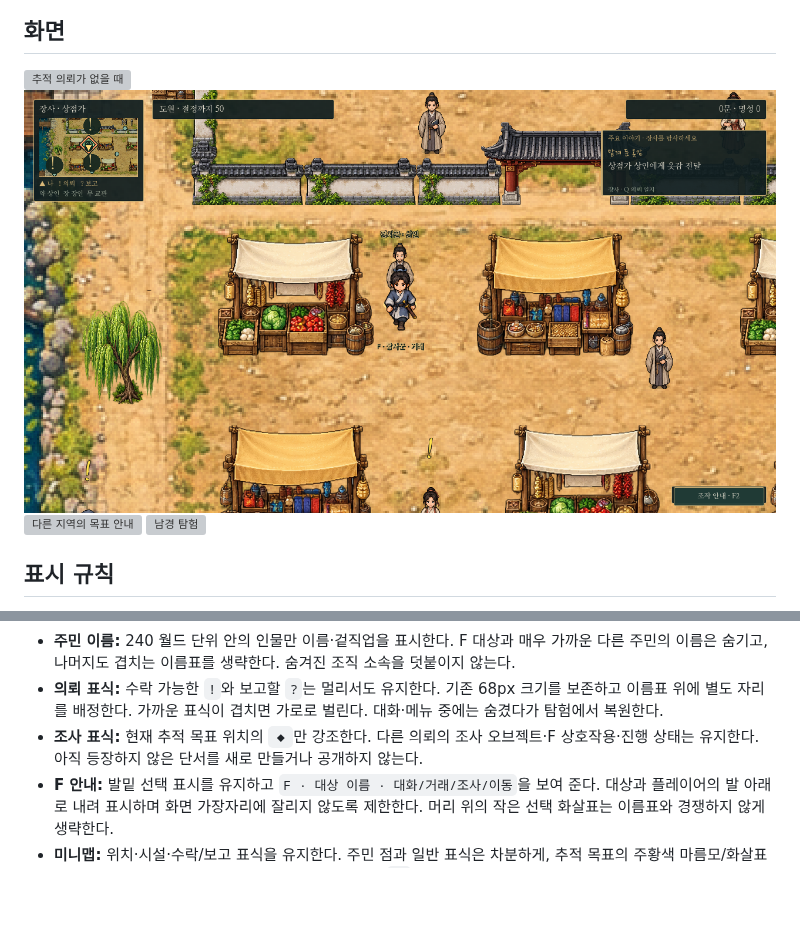
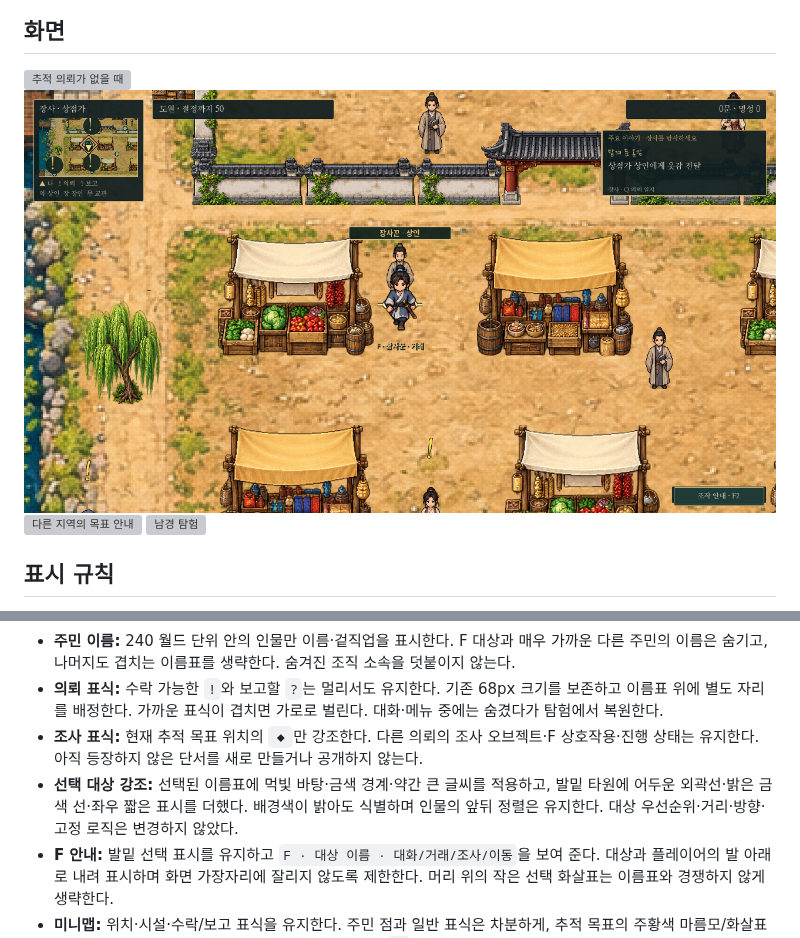
Before and after one commit to UTopia0525/-, a Markdown page: docs/ui/exploration-hud.md, 2 parts joined by grey strips. GitHub-like rendering; pictures changed too: godot/screenshots/hud-nearby-npc.png; blank space fills up the shorter version; grey boxes are pictures that could not be loaded.

```diff
--- a/docs/ui/exploration-hud.md
+++ b/docs/ui/exploration-hud.md
@@ -16,6 +16,7 @@
 - **주민 이름:** 240 월드 단위 안의 인물만 이름·겉직업을 표시한다. F 대상과 매우 가까운 다른 주민의 이름은 숨기고, 나머지도 겹치는 이름표를 생략한다. 숨겨진 조직 소속을 덧붙이지 않는다.
 - **의뢰 표식:** 수락 가능한 `!`와 보고할 `?`는 멀리서도 유지한다. 기존 68px 크기를 보존하고 이름표 위에 별도 자리를 배정한다. 가까운 표식이 겹치면 가로로 벌린다. 대화·메뉴 중에는 숨겼다가 탐험에서 복원한다.
 - **조사 표식:** 현재 추적 목표 위치의 `◆`만 강조한다. 다른 의뢰의 조사 오브젝트·F 상호작용·진행 상태는 유지한다. 아직 등장하지 않은 단서를 새로 만들거나 공개하지 않는다.
+- **선택 대상 강조:** 선택된 이름표에 먹빛 바탕·금색 경계·약간 큰 글씨를 적용하고, 발밑 타원에 어두운 외곽선·밝은 금색 선·좌우 짧은 표시를 더했다. 배경색이 밝아도 식별하며 인물의 앞뒤 정렬은 유지한다. 대상 우선순위·거리·방향·고정 로직은 변경하지 않았다.
 - **F 안내:** 발밑 선택 표시를 유지하고 `F · 대상 이름 · 대화/거래/조사/이동`을 보여 준다. 대상과 플레이어의 발 아래로 내려 표시하며 화면 가장자리에 잘리지 않도록 제한한다. 머리 위의 작은 선택 화살표는 이름표와 경쟁하지 않게 생략한다.
 - **미니맵:** 위치·시설·수락/보고 표식을 유지한다. 주민 점과 일반 표식은 차분하게, 추적 목표의 주황색 마름모/화살표는 선명하게 그린다. 겹치는 같은 종류의 의뢰 표식은 `!2`처럼 묶어 표시한다. 표식 데이터 자체는 유지한다.
 - **하단:** 일곱 단축키 버튼/긴 키 목록 대신 오른쪽 아래 작은 `조작 안내 · F2` 버튼을 둔다. WASD·F·I/K/Q/R/TAB/ESC/F2 기능은 그대로다.
```
Also changed, not shown: docs/CLI_HANDOFF.md (+2 -0 lines), 3 other files.
